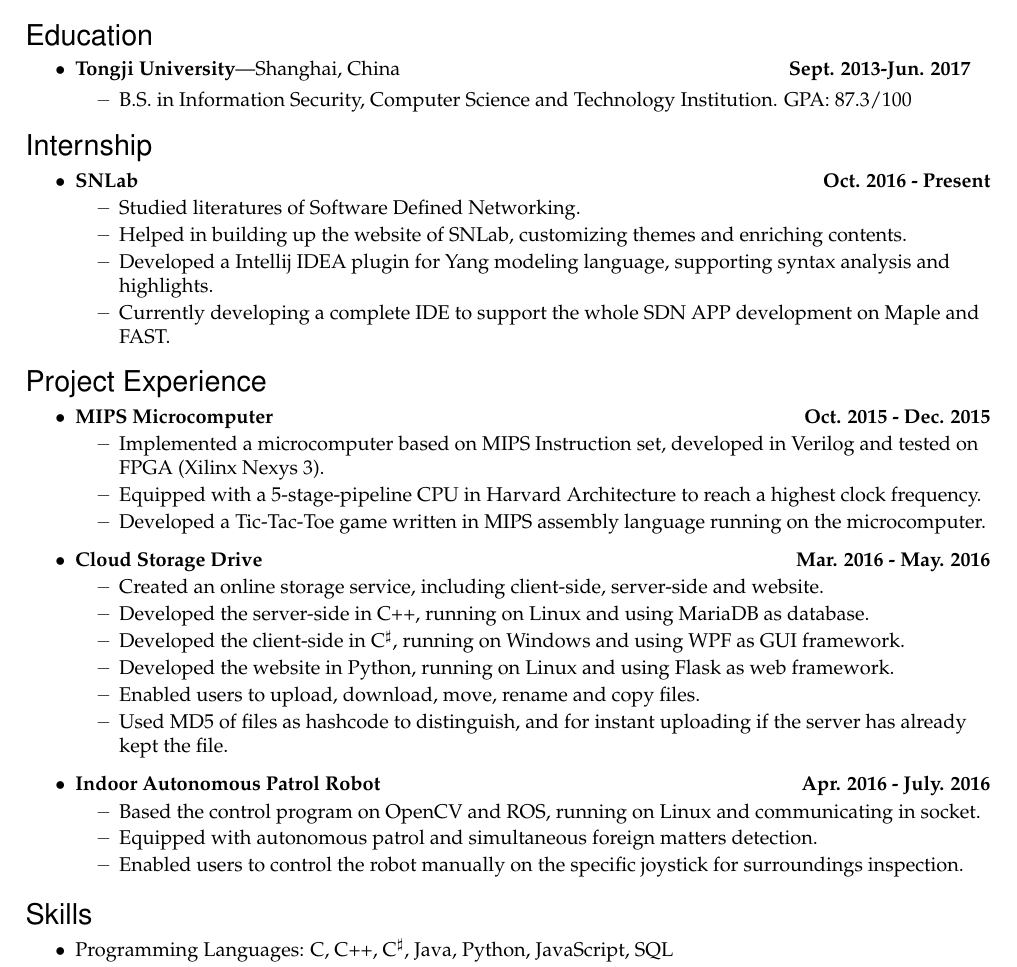
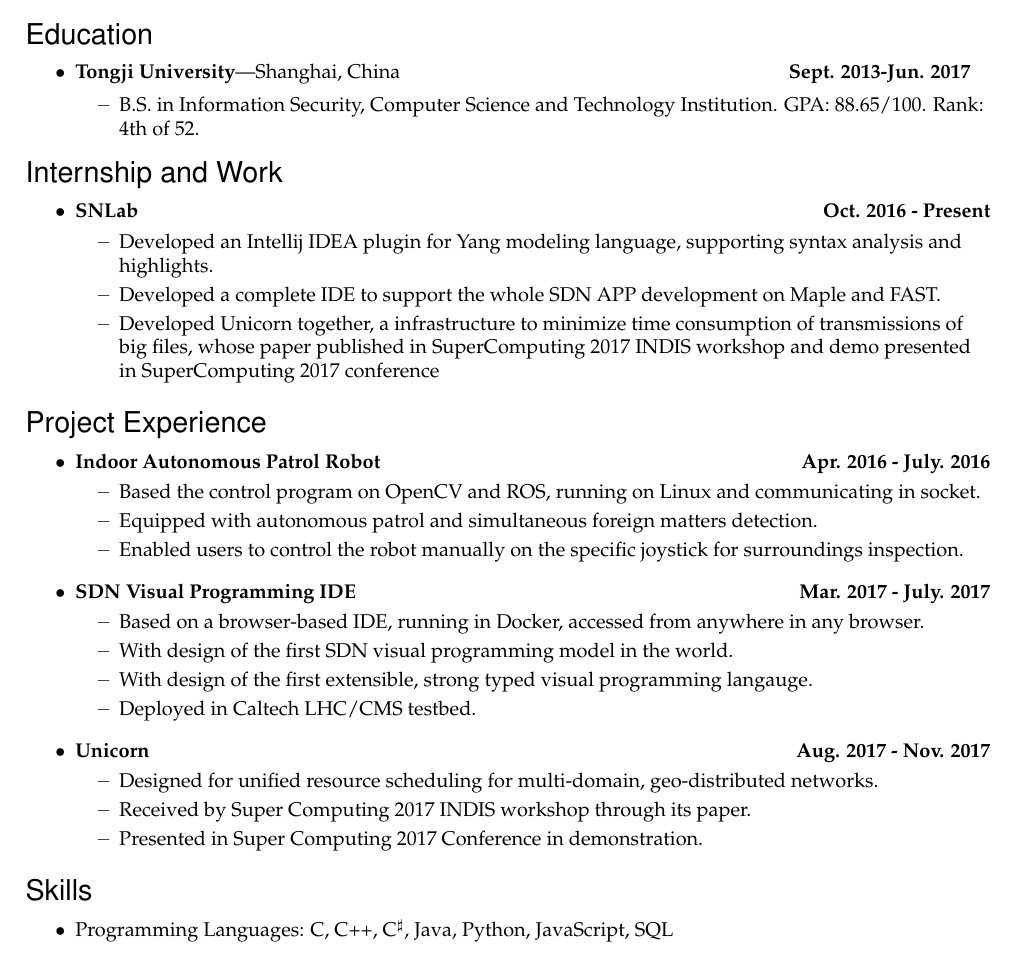
Before and after one commit to LovingYoung/CV, a LaTeX CV (CV.tex): part of the page, cut so that both start at the same text. Compiled offline with pdfLaTeX.

Commit message:
Update
Signed-off-by: Y.Jace Liu <yang.jace.liu@linux.com>

```diff
--- a/CV.tex
+++ b/CV.tex
@@ -15,7 +15,7 @@
 \newcommand{\name}{Yang Liu}
 \newcommand{\addr}{}
 \newcommand{\phone}{(+86) 13162516663}
-\newcommand{\email}{ly950710@gmail.com}
+\newcommand{\email}{yang.jace.liu@linux.com}
 
 
 % This defines how the name looks
@@ -103,17 +103,16 @@
 %%%%%%%%%%%%%%%%%%%%%%%%
 \begin{ressection}{Education}
 	\begin{ressubsec}{Tongji University}{Shanghai, China \hfill \textbf{Sept. 2013-Jun. 2017}}{}
-		\ressubitem{B.S. in Information Security, Computer Science and Technology Institution. GPA: 87.3/100}
+		\ressubitem{B.S. in Information Security, Computer Science and Technology Institution. GPA: 88.65/100. Rank: 4th of 52. }
 	\end{ressubsec}
 \end{ressection}
 
 
-\begin{ressection}{Internship}
+\begin{ressection}{Internship and Work}
 	\begin{reslist}{SNLab \hfill Oct. 2016 - Present}
-		\ressubitem{Studied literatures of Software Defined Networking.}
-		\ressubitem{Helped in building up the website of SNLab, customizing themes and enriching contents.}
-		\ressubitem{Developed a Intellij IDEA plugin for Yang modeling language, supporting syntax analysis and highlights.}
-		\ressubitem{Currently developing a complete IDE to support the whole SDN APP development on Maple and FAST.}
+		\ressubitem{Developed an Intellij IDEA plugin for Yang modeling language, supporting syntax analysis and highlights.}
+		\ressubitem{Developed a complete IDE to support the whole SDN APP development on Maple and FAST.}
+		\ressubitem{Developed Unicorn together, a infrastructure to minimize time consumption of transmissions of big files, whose paper published in SuperComputing 2017 INDIS workshop and demo presented in SuperComputing 2017 conference}
 	\end{reslist}
 \end{ressection}
 
@@ -125,23 +124,26 @@
 %		\ressubitem{Applied game tree the main algorithm and used a valuation function to calculate the priority after comparing the result of each step.}
 %		\ressubitem{Optimized the program performance with $\alpha-\beta$ pruning algorithm.}
 %	\end{reslist}
-	\begin{reslist}{MIPS Microcomputer \hfill Oct. 2015 - Dec. 2015}
-		\ressubitem{Implemented a microcomputer based on MIPS Instruction set, developed in Verilog and tested on FPGA (Xilinx Nexys 3). }
-		\ressubitem{Equipped with a 5-stage-pipeline CPU in Harvard Architecture to reach a highest clock frequency.}
-		\ressubitem{Developed a Tic-Tac-Toe game written in MIPS assembly language running on the microcomputer.}
-	\end{reslist}
-	\begin{reslist}{Cloud Storage Drive \hfill Mar. 2016 - May. 2016}
-		\ressubitem{Created an online storage service, including client-side, server-side and website.}
-		\ressubitem{Developed the server-side in C++, running on Linux and using MariaDB as database.}
-		\ressubitem{Developed the client-side in C$^\sharp$, running on Windows and using WPF as GUI framework.}
-		\ressubitem{Developed the website in Python, running on Linux and using Flask as web framework.}
-		\ressubitem{Enabled users to upload, download, move, rename and copy files.}
-		\ressubitem{Used MD5 of files as hashcode to distinguish, and for instant uploading if the server has already kept the file.}
-	\end{reslist}
+%	\begin{reslist}{MIPS Microcomputer \hfill Oct. 2015 - Dec. 2015}
+%		\ressubitem{Implemented a microcomputer based on MIPS Instruction set, developed in Verilog and tested on FPGA (Xilinx Nexys 3). }
+%		\ressubitem{Equipped with a 5-stage-pipeline CPU in Harvard Architecture to reach a highest clock frequency.}
+%		\ressubitem{Developed a Tic-Tac-Toe game written in MIPS assembly language running on the microcomputer.}
+%	\end{reslist}
 	\begin{reslist}{Indoor Autonomous Patrol Robot \hfill Apr. 2016 - July. 2016}
 		\ressubitem{Based the control program on OpenCV and ROS, running on Linux and communicating in socket.}
 		\ressubitem{Equipped with autonomous patrol and simultaneous foreign matters detection.}
 		\ressubitem{Enabled users to control the robot manually on the specific joystick for surroundings inspection.}
+	\end{reslist}
+	\begin{reslist}{SDN Visual Programming IDE \hfill Mar. 2017 - July. 2017}
+		\ressubitem{Based on a browser-based IDE, running in Docker, accessed from anywhere in any browser.}
+		\ressubitem{With design of the first SDN visual programming model in the world.}
+		\ressubitem{With design of the first extensible, strong typed visual programming langauge.}
+		\ressubitem{Deployed in Caltech LHC/CMS testbed.}
+	\end{reslist}
+	\begin{reslist}{Unicorn \hfill Aug. 2017 - Nov. 2017}
+		\ressubitem{Designed for unified resource scheduling for multi-domain, geo-distributed networks.}
+		\ressubitem{Received by Super Computing 2017 INDIS workshop through its paper.}
+		\ressubitem{Presented in Super Computing 2017 Conference in demonstration.}
 	\end{reslist}
 \end{ressection}
 
```
